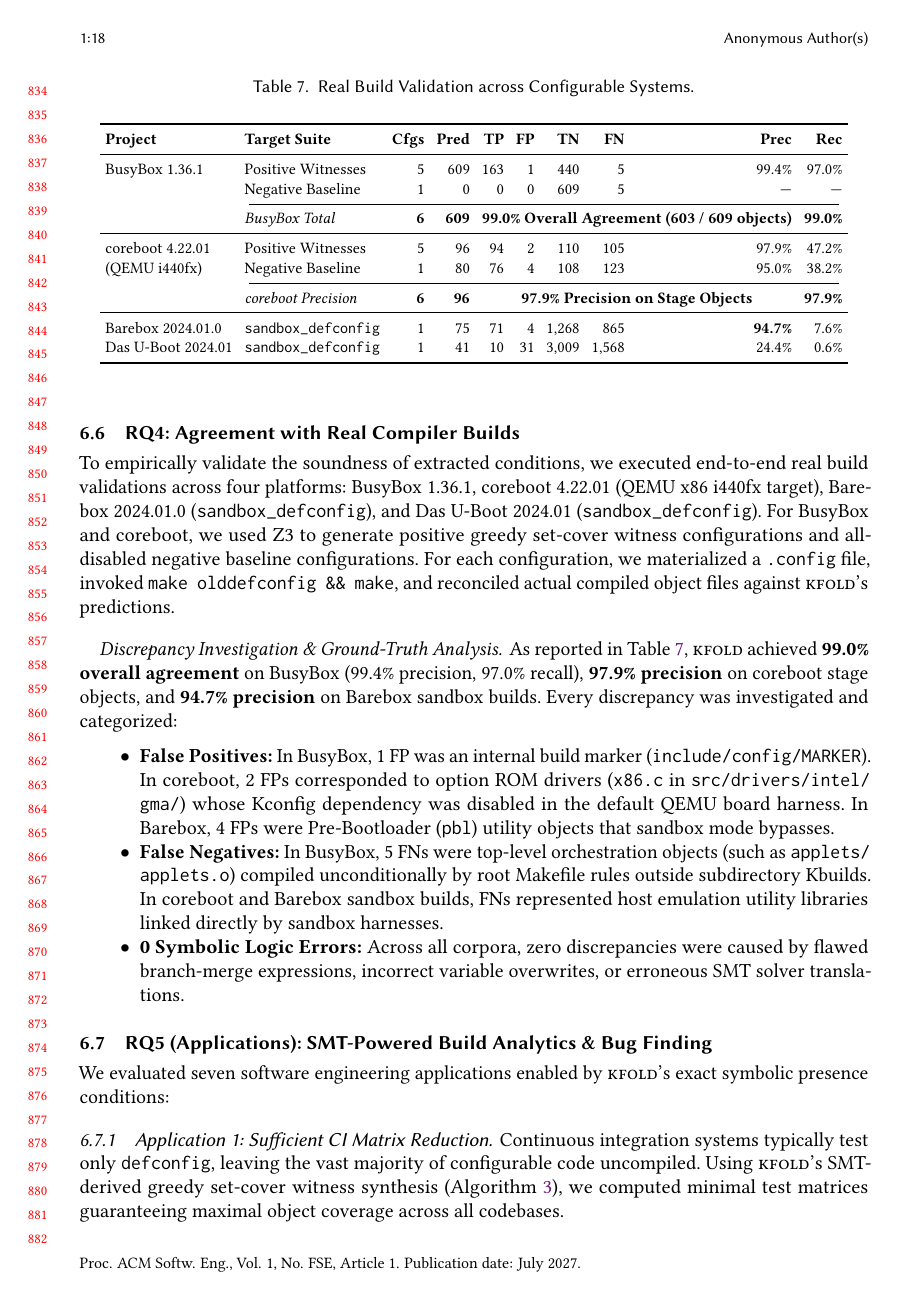
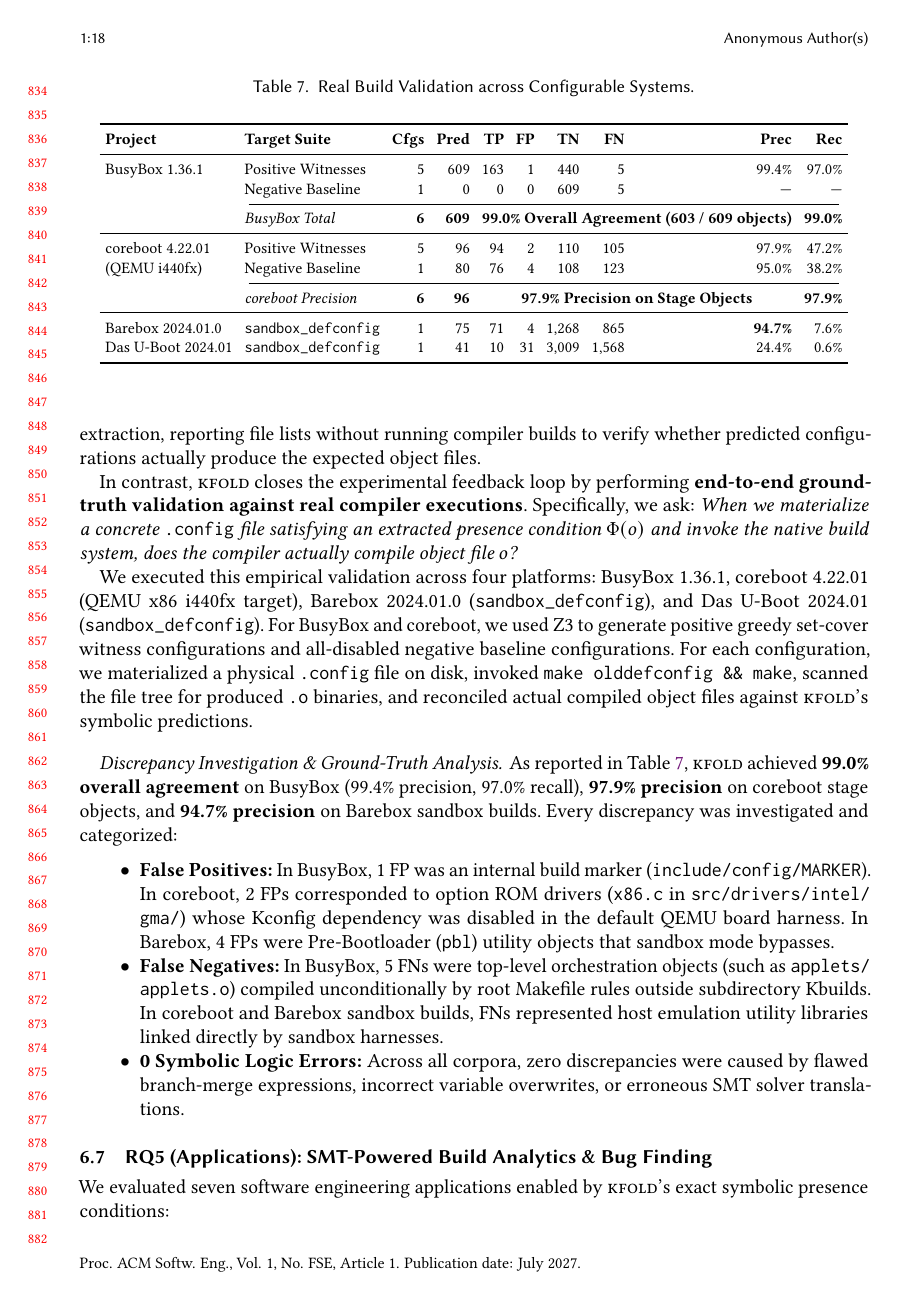
Before and after one commit to dynaroars/kfold, a LaTeX paper (paper/skbuild.tex): page 18 of 26. The pictures show the PDF file paper/skbuild.pdf that the author committed with the source.

Commit message:
docs(paper): highlight closing the loop via predict-and-verify live compiler builds in RQ4

```diff
--- a/paper/skbuild.tex
+++ b/paper/skbuild.tex
@@ -790,7 +790,11 @@ As shown in \Cref{tab:rq3}:
 \subsection{RQ4: Agreement with Real Compiler Builds}
 \label{sec:eval:rq4}
 
-To empirically validate the soundness of extracted conditions, we executed end-to-end real build validations across four platforms: BusyBox 1.36.1, coreboot 4.22.01 (QEMU x86 i440fx target), Barebox 2024.01.0 (\texttt{sandbox\_defconfig}), and Das U-Boot 2024.01 (\texttt{sandbox\_defconfig}). For BusyBox and coreboot, we used Z3 to generate positive greedy set-cover witness configurations and all-disabled negative baseline configurations. For each configuration, we materialized a \texttt{.config} file, invoked \texttt{make olddefconfig \&\& make}, and reconciled actual compiled object files against \tool's predictions.
+A fundamental open question for static build analyzers is whether their extracted presence conditions accurately reflect reality. Prior static analyzers (such as \textsc{Kmax}~\cite{kmax}) terminated at static extraction, reporting file lists without running compiler builds to verify whether predicted configurations actually produce the expected object files.
+
+In contrast, \tool closes the experimental feedback loop by performing \textbf{end-to-end ground-truth validation against real compiler executions}. Specifically, we ask: \emph{When we materialize a concrete \texttt{.config} file satisfying an extracted presence condition $\Phi(o)$ and invoke the native build system, does the compiler actually compile object file $o$?}
+
+We executed this empirical validation across four platforms: BusyBox 1.36.1, coreboot 4.22.01 (QEMU x86 i440fx target), Barebox 2024.01.0 (\texttt{sandbox\_defconfig}), and Das U-Boot 2024.01 (\texttt{sandbox\_defconfig}). For BusyBox and coreboot, we used Z3 to generate positive greedy set-cover witness configurations and all-disabled negative baseline configurations. For each configuration, we materialized a physical \texttt{.config} file on disk, invoked \texttt{make olddefconfig \&\& make}, scanned the file tree for produced \texttt{.o} binaries, and reconciled actual compiled object files against \tool's symbolic predictions.
 
 \begin{table}[t]
 \centering
```
Also changed, not shown: paper/skbuild.pdf.
